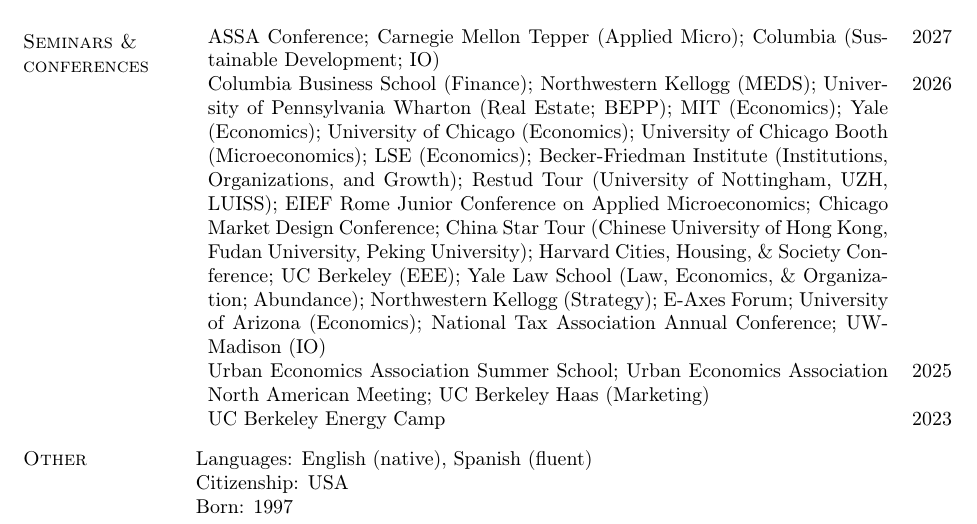
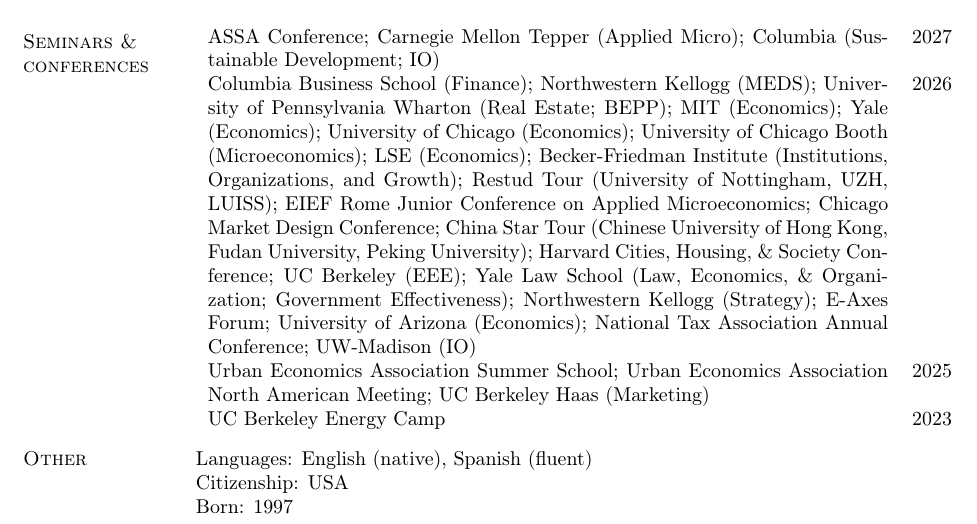
Before and after one commit to zkashner/zkashner.github.io, a LaTeX CV (files/Kashner_CV.tex): part of page 2 of 2, cut so that both start at the same text. Compiled offline with pdfLaTeX.

Commit message:
fixing yls semianr name

```diff
--- a/files/Kashner_CV.tex
+++ b/files/Kashner_CV.tex
@@ -433,7 +433,7 @@
 %    \emph{Presented (or scheduled):} ASSA conference, Monash University, University of Melbourne, University of Tokyo, Kochi IO Workshop, NBER Public Spring Meeting, Hong Kong University, Econometric Society World Congress, Stanford GSB, UIUC & 2025 \\ [2.7em]
  %   \emph{Co-organizer:} NYU-Yale-Columbia Housing Day; Junior Spatial Conference \\[1em]
         ASSA Conference; Carnegie Mellon Tepper (Applied Micro); Columbia (Sustainable Development; IO)  & 2027  \\[0.3em]
-       Columbia Business School (Finance); Northwestern Kellogg (MEDS); University of Pennsylvania Wharton (Real Estate; BEPP); MIT (Economics); Yale (Economics); University of Chicago (Economics); University of Chicago Booth (Microeconomics); LSE (Economics); Becker-Friedman Institute (Institutions, Organizations, and Growth); Restud Tour (University of Nottingham, UZH, LUISS); EIEF Rome Junior Conference on Applied Microeconomics;   Chicago Market Design Conference; China Star Tour (Chinese University of Hong Kong, Fudan University, Peking University); Harvard Cities, Housing, \& Society Conference; UC Berkeley (EEE); Yale Law School (Law, Economics, \& Organization; Abundance); Northwestern Kellogg (Strategy); E-Axes Forum; University of Arizona (Economics); National Tax Association Annual Conference; UW-Madison (IO)  & 2026  \\[0.3em]
+       Columbia Business School (Finance); Northwestern Kellogg (MEDS); University of Pennsylvania Wharton (Real Estate; BEPP); MIT (Economics); Yale (Economics); University of Chicago (Economics); University of Chicago Booth (Microeconomics); LSE (Economics); Becker-Friedman Institute (Institutions, Organizations, and Growth); Restud Tour (University of Nottingham, UZH, LUISS); EIEF Rome Junior Conference on Applied Microeconomics;   Chicago Market Design Conference; China Star Tour (Chinese University of Hong Kong, Fudan University, Peking University); Harvard Cities, Housing, \& Society Conference; UC Berkeley (EEE); Yale Law School (Law, Economics, \& Organization; Government Effectiveness); Northwestern Kellogg (Strategy); E-Axes Forum; University of Arizona (Economics); National Tax Association Annual Conference; UW-Madison (IO)  & 2026  \\[0.3em]
     Urban Economics Association Summer School; Urban Economics Association North American Meeting; UC Berkeley Haas (Marketing) & 2025 \\[0.3em]
     UC Berkeley Energy Camp & 2023  \\
 
```
Also changed, not shown: files/Kashner_CV.pdf, 2 other files.
